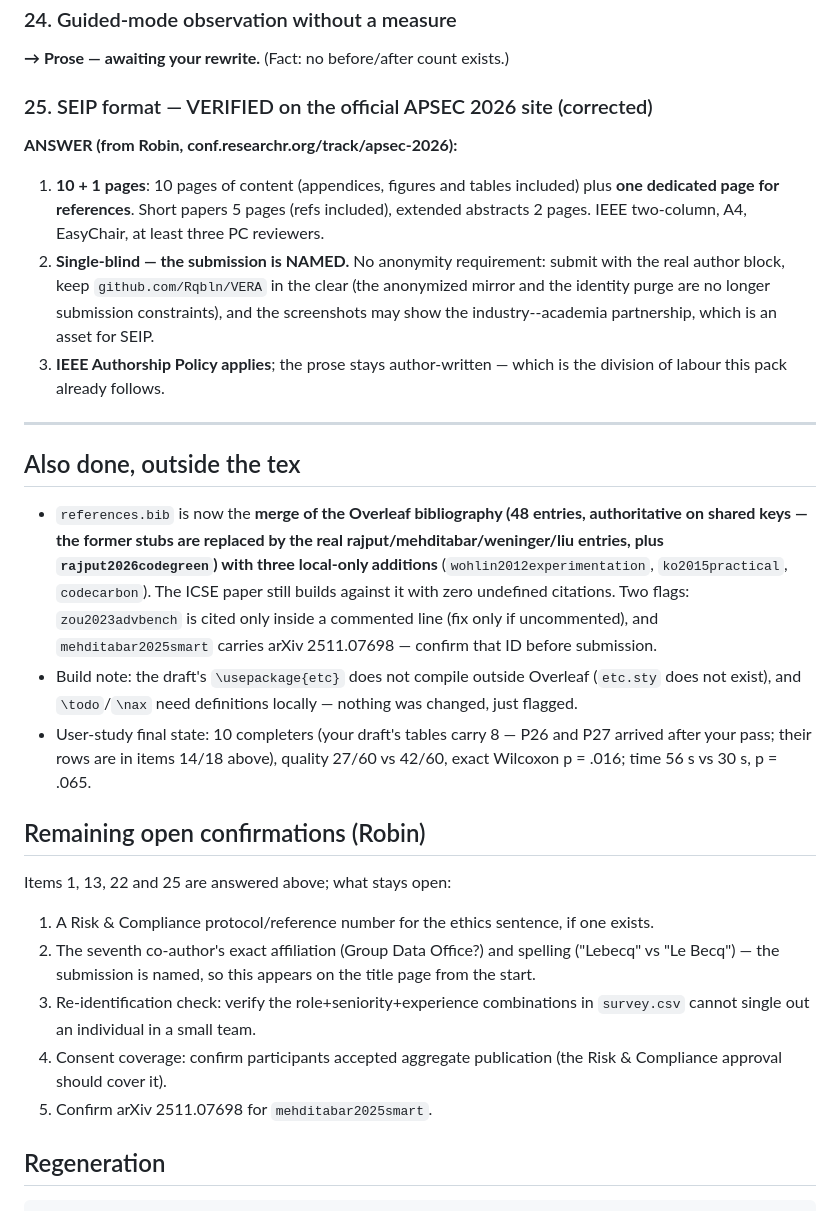
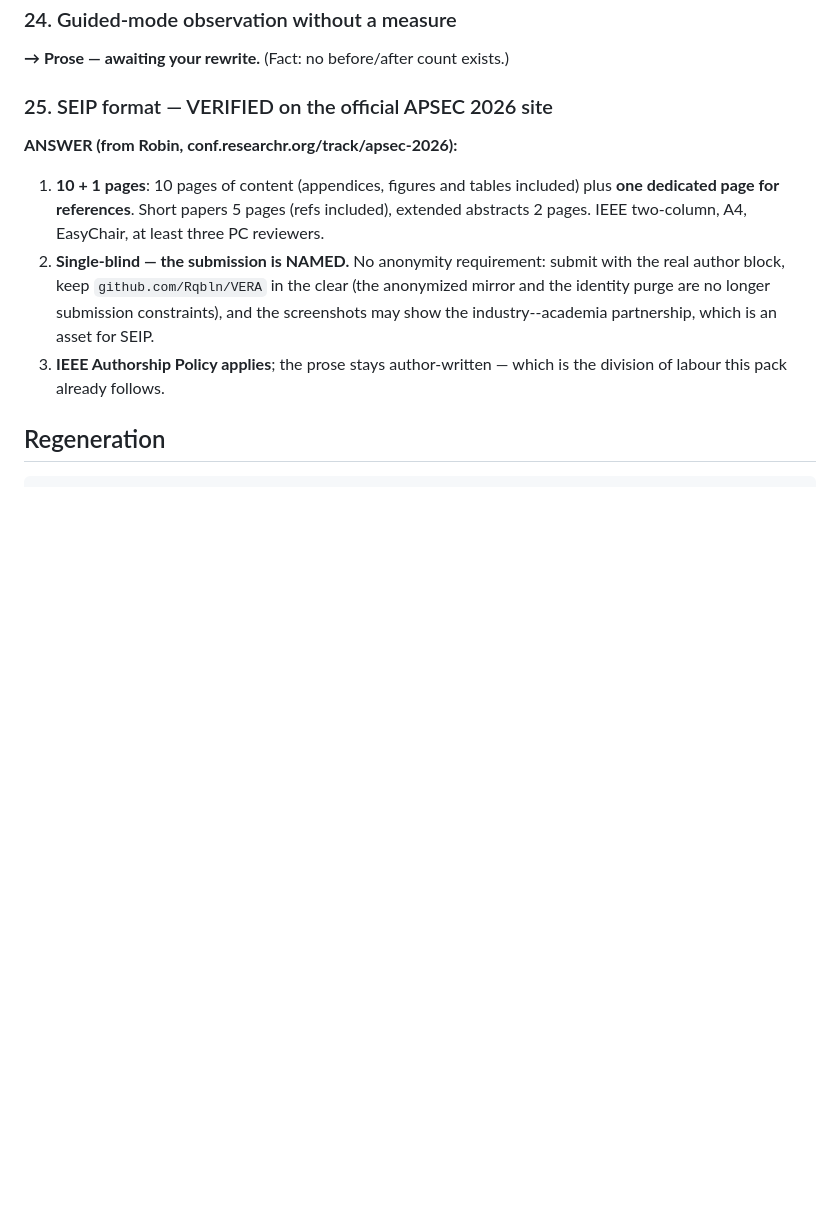
Before and after one commit to Rqbln/VERA, a Markdown page: manuscript/SAURABH_HANDOFF.md, the part around one of its changes. Rendered like a GitHub page; blank space fills up the shorter version.

Commit message:
handoff: Robin's manual pass before sending

```diff
--- a/manuscript/SAURABH_HANDOFF.md
+++ b/manuscript/SAURABH_HANDOFF.md
@@ -218,7 +198,7 @@ in **85 minutes on an Apple M4 Max, 36 GB**, at 150 items per benchmark. (Same s
 ### 24. Guided-mode observation without a measure
 **→ Prose — awaiting your rewrite.** (Fact: no before/after count exists.)
 
-### 25. SEIP format — VERIFIED on the official APSEC 2026 site (corrected)
+### 25. SEIP format — VERIFIED on the official APSEC 2026 site
 
 **ANSWER (from Robin, conf.researchr.org/track/apsec-2026):**
 1. **10 + 1 pages**: 10 pages of content (appendices, figures and tables included)
@@ -233,38 +213,7 @@ in **85 minutes on an Apple M4 Max, 36 GB**, at 150 items per benchmark. (Same s
 3. **IEEE Authorship Policy applies**; the prose stays author-written — which is the
    division of labour this pack already follows.
 
----
 
-## Also done, outside the tex
-
-- `references.bib` is now the **merge of the Overleaf bibliography (48 entries,
-  authoritative on shared keys — the former stubs are replaced by the real
-  rajput/mehditabar/weninger/liu entries, plus `rajput2026codegreen`) with three
-  local-only additions** (`wohlin2012experimentation`, `ko2015practical`,
-  `codecarbon`). The ICSE paper still builds against it with zero undefined citations.
-  Two flags: `zou2023advbench` is cited only inside a commented line (fix only if
-  uncommented), and `mehditabar2025smart` carries arXiv 2511.07698 — confirm that ID
-  before submission.
-- Build note: the draft's `\usepackage{etc}` does not compile outside Overleaf
-  (`etc.sty` does not exist), and `\todo`/`\nax` need definitions locally — nothing was
-  changed, just flagged.
-- User-study final state: 10 completers (your draft's tables carry 8 — P26 and P27
-  arrived after your pass; their rows are in items 14/18 above), quality 27/60 vs 42/60,
-  exact Wilcoxon p = .016; time 56 s vs 30 s, p = .065.
-
-## Remaining open confirmations (Robin)
-
-Items 1, 13, 22 and 25 are answered above; what stays open:
-1. A Risk \& Compliance protocol/reference number for the ethics sentence, if one
-   exists.
-2. The seventh co-author's exact affiliation (Group Data Office?) and spelling
-   ("Lebecq" vs "Le Becq") — the submission is named, so this appears on the title
-   page from the start.
-3. Re-identification check: verify the role+seniority+experience combinations in
-   `survey.csv` cannot single out an individual in a small team.
-4. Consent coverage: confirm participants accepted aggregate publication (the
-   Risk \& Compliance approval should cover it).
-5. Confirm arXiv 2511.07698 for `mehditabar2025smart`.
 
 ## Regeneration
 
```
Also changed, not shown: other parts of manuscript/SAURABH_HANDOFF.md (+0 -20 lines).
